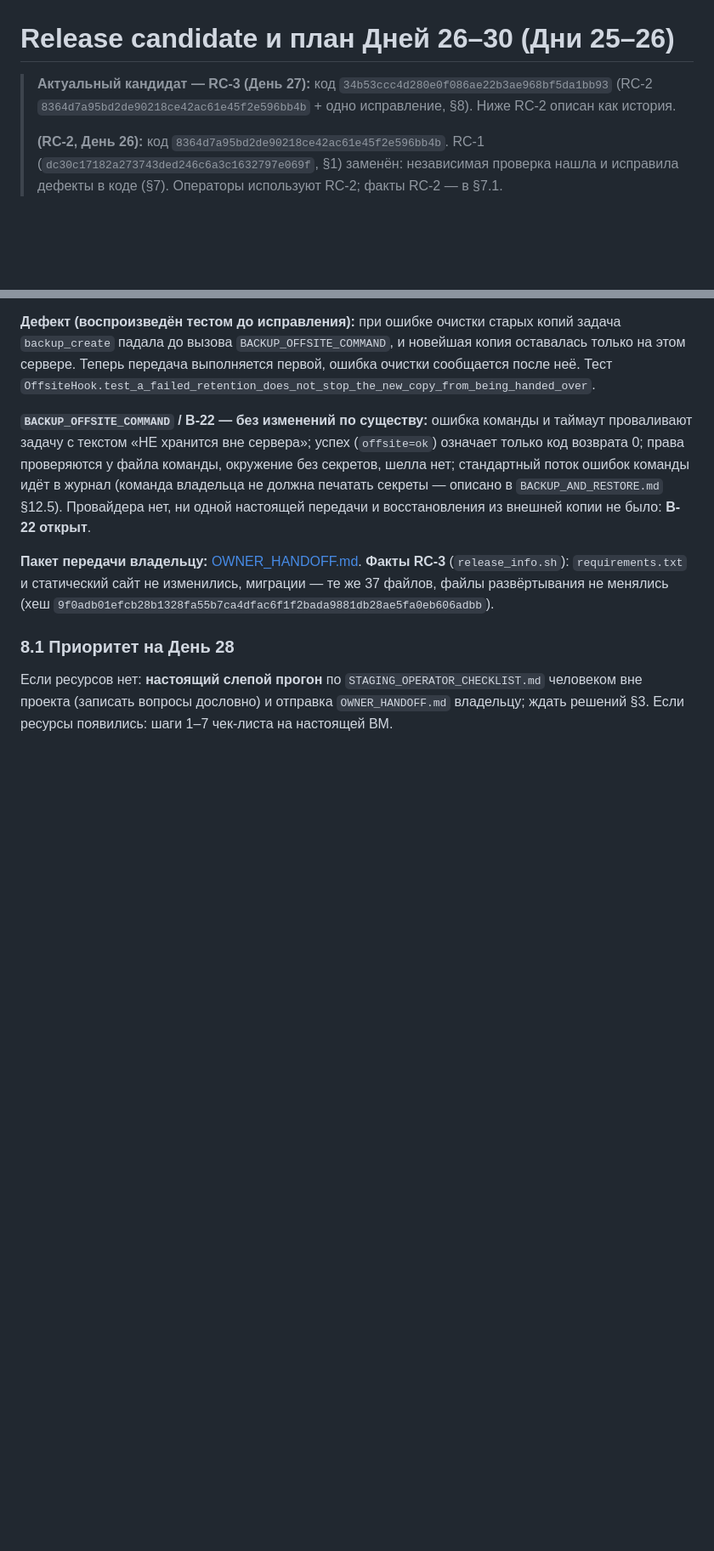
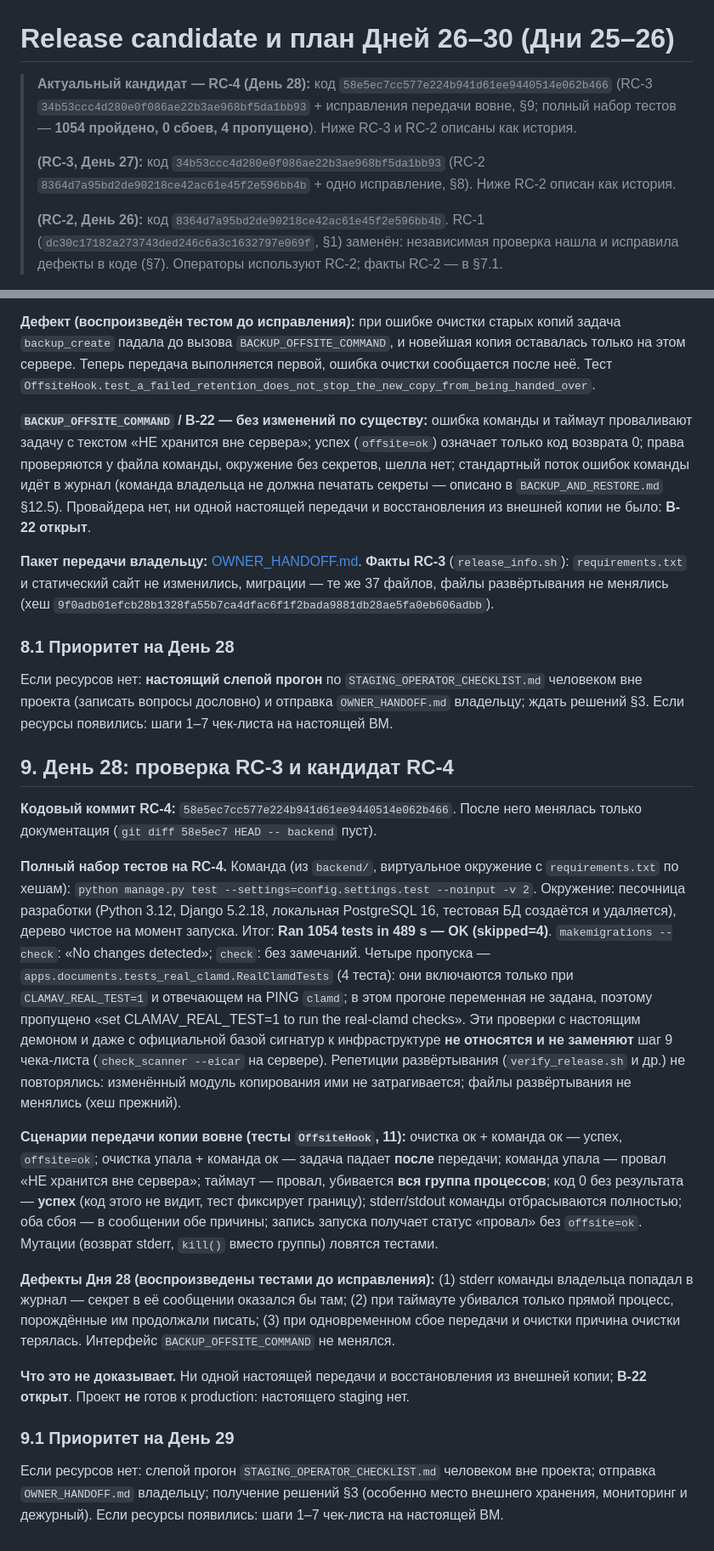
Before and after one commit to XasaNXoN96/Project_Talim, a Markdown page: docs/RELEASE_CANDIDATE.md, 2 parts joined by grey strips. Shown at 85% size. Rendered like a GitHub page; blank space fills up the shorter version.

```diff
--- a/docs/RELEASE_CANDIDATE.md
+++ b/docs/RELEASE_CANDIDATE.md
@@ -1,6 +1,8 @@
 # Release candidate и план Дней 26–30 (Дни 25–26)
 
-> **Актуальный кандидат — RC-3 (День 27):** код `34b53ccc4d280e0f086ae22b3ae968bf5da1bb93` (RC-2 `8364d7a95bd2de90218ce42ac61e45f2e596bb4b` + одно исправление, §8). Ниже RC-2 описан как история.
+> **Актуальный кандидат — RC-4 (День 28):** код `58e5ec7cc577e224b941d61ee9440514e062b466` (RC-3 `34b53ccc4d280e0f086ae22b3ae968bf5da1bb93` + исправления передачи вовне, §9; полный набор тестов — **1054 пройдено, 0 сбоев, 4 пропущено**). Ниже RC-3 и RC-2 описаны как история.
+>
+> **(RC-3, День 27):** код `34b53ccc4d280e0f086ae22b3ae968bf5da1bb93` (RC-2 `8364d7a95bd2de90218ce42ac61e45f2e596bb4b` + одно исправление, §8). Ниже RC-2 описан как история.
 >
 > **(RC-2, День 26):** код `8364d7a95bd2de90218ce42ac61e45f2e596bb4b`. RC-1 (`dc30c17182a273743ded246c6a3c1632797e069f`, §1) заменён: независимая проверка нашла и исправила дефекты в коде (§7). Операторы используют RC-2; факты RC-2 — в §7.1.
 
@@ -142,3 +144,17 @@ static site:   afbdfc96bea702dbf59fa3040bd2eb29f438ebc6fd6c32da9255af49423aa4df
 
 ### 8.1 Приоритет на День 28
 Если ресурсов нет: **настоящий слепой прогон** по `STAGING_OPERATOR_CHECKLIST.md` человеком вне проекта (записать вопросы дословно) и отправка `OWNER_HANDOFF.md` владельцу; ждать решений §3. Если ресурсы появились: шаги 1–7 чек-листа на настоящей ВМ.
+
+## 9. День 28: проверка RC-3 и кандидат RC-4
+**Кодовый коммит RC-4:** `58e5ec7cc577e224b941d61ee9440514e062b466`. После него менялась только документация (`git diff 58e5ec7 HEAD -- backend` пуст).
+
+**Полный набор тестов на RC-4.** Команда (из `backend/`, виртуальное окружение с `requirements.txt` по хешам): `python manage.py test --settings=config.settings.test --noinput -v 2`. Окружение: песочница разработки (Python 3.12, Django 5.2.18, локальная PostgreSQL 16, тестовая БД создаётся и удаляется), дерево чистое на момент запуска. Итог: **Ran 1054 tests in 489 s — OK (skipped=4)**. `makemigrations --check`: «No changes detected»; `check`: без замечаний. Четыре пропуска — `apps.documents.tests_real_clamd.RealClamdTests` (4 теста): они включаются только при `CLAMAV_REAL_TEST=1` и отвечающем на PING `clamd`; в этом прогоне переменная не задана, поэтому пропущено «set CLAMAV_REAL_TEST=1 to run the real-clamd checks». Эти проверки с настоящим демоном и даже с официальной базой сигнатур к инфраструктуре **не относятся и не заменяют** шаг 9 чека-листа (`check_scanner --eicar` на сервере). Репетиции развёртывания (`verify_release.sh` и др.) не повторялись: изменённый модуль копирования ими не затрагивается; файлы развёртывания не менялись (хеш прежний).
+
+**Сценарии передачи копии вовне (тесты `OffsiteHook`, 11):** очистка ок + команда ок — успех, `offsite=ok`; очистка упала + команда ок — задача падает **после** передачи; команда упала — провал «НЕ хранится вне сервера»; таймаут — провал, убивается **вся группа процессов**; код 0 без результата — **успех** (код этого не видит, тест фиксирует границу); stderr/stdout команды отбрасываются полностью; оба сбоя — в сообщении обе причины; запись запуска получает статус «провал» без `offsite=ok`. Мутации (возврат stderr, `kill()` вместо группы) ловятся тестами.
+
+**Дефекты Дня 28 (воспроизведены тестами до исправления):** (1) stderr команды владельца попадал в журнал — секрет в её сообщении оказался бы там; (2) при таймауте убивался только прямой процесс, порождённые им продолжали писать; (3) при одновременном сбое передачи и очистки причина очистки терялась. Интерфейс `BACKUP_OFFSITE_COMMAND` не менялся.
+
+**Что это не доказывает.** Ни одной настоящей передачи и восстановления из внешней копии; **B-22 открыт**. Проект **не** готов к production: настоящего staging нет.
+
+### 9.1 Приоритет на День 29
+Если ресурсов нет: слепой прогон `STAGING_OPERATOR_CHECKLIST.md` человеком вне проекта; отправка `OWNER_HANDOFF.md` владельцу; получение решений §3 (особенно место внешнего хранения, мониторинг и дежурный). Если ресурсы появились: шаги 1–7 чек-листа на настоящей ВМ.
```
Also changed, not shown: docs/OWNER_HANDOFF.md (+4 -4 lines), docs/STAGING_BLOCKERS.md (+3 -0 lines).
